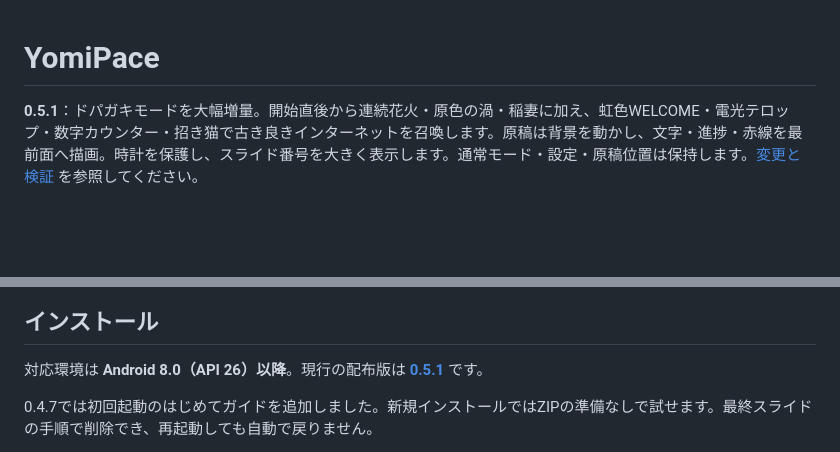
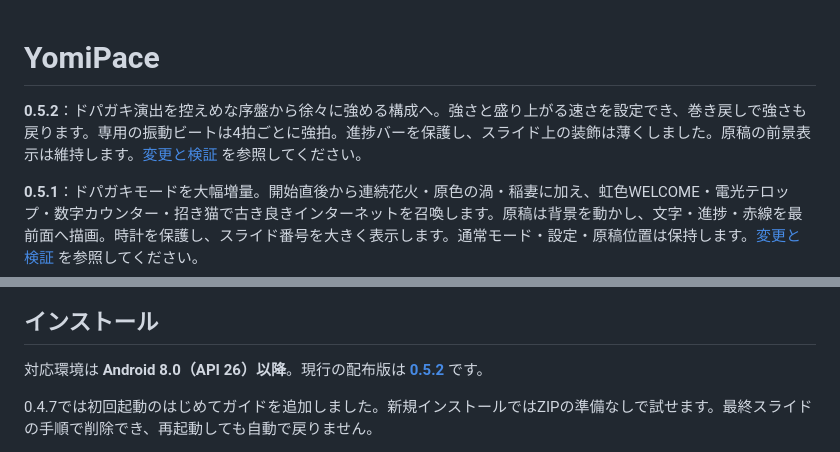
Before and after one commit to UroCo-lab/YomiPace, a Markdown page: README.md, 2 parts joined by grey strips. GitHub-like rendering; blank space fills up the shorter version.

Commit message:
Release 0.5.2: gradual configurable effects and haptic beat

```diff
--- a/README.md
+++ b/README.md
@@ -1,4 +1,6 @@
 # YomiPace
+
+**0.5.2**：ドパガキ演出を控えめな序盤から徐々に強める構成へ。強さと盛り上がる速さを設定でき、巻き戻しで強さも戻ります。専用の振動ビートは4拍ごとに強拍。進捗バーを保護し、スライド上の装飾は薄くしました。原稿の前景表示は維持します。[変更と検証](docs/0.5.2_段階演出と振動ビートの検証.md) を参照してください。
 
 **0.5.1**：ドパガキモードを大幅増量。開始直後から連続花火・原色の渦・稲妻に加え、虹色WELCOME・電光テロップ・数字カウンター・招き猫で古き良きインターネットを召喚します。原稿は背景を動かし、文字・進捗・赤線を最前面へ描画。時計を保護し、スライド番号を大きく表示します。通常モード・設定・原稿位置は保持します。[変更と検証](docs/0.5.1_ドパガキ増量と原稿前景の検証.md) を参照してください。
 
@@ -40,7 +42,7 @@
 
 ## インストール
 
-対応環境は **Android 8.0（API 26）以降**。現行の配布版は **[0.5.1](https://github.com/UroCo-lab/YomiPace/releases/tag/v0.5.1)** です。
+対応環境は **Android 8.0（API 26）以降**。現行の配布版は **[0.5.2](https://github.com/UroCo-lab/YomiPace/releases/tag/v0.5.2)** です。
 
 0.4.7では初回起動のはじめてガイドを追加しました。新規インストールではZIPの準備なしで試せます。最終スライドの手順で削除でき、再起動しても自動で戻りません。
 
```
Also changed, not shown: docs/0.5.2_段階演出と振動ビートの検証.md (added, +45 -0 lines), docs/操作説明.md (+10 -8 lines), docs/images/dopamine052-cover-climax.png (added), docs/images/dopamine052-cover-spark.png (added), docs/images/dopamine052-fold-dark-climax.png (added), docs/images/dopamine052-fold-dark-spark.png (added), docs/images/dopamine052-fold-dark-swapped.png (added), 11 other files.
